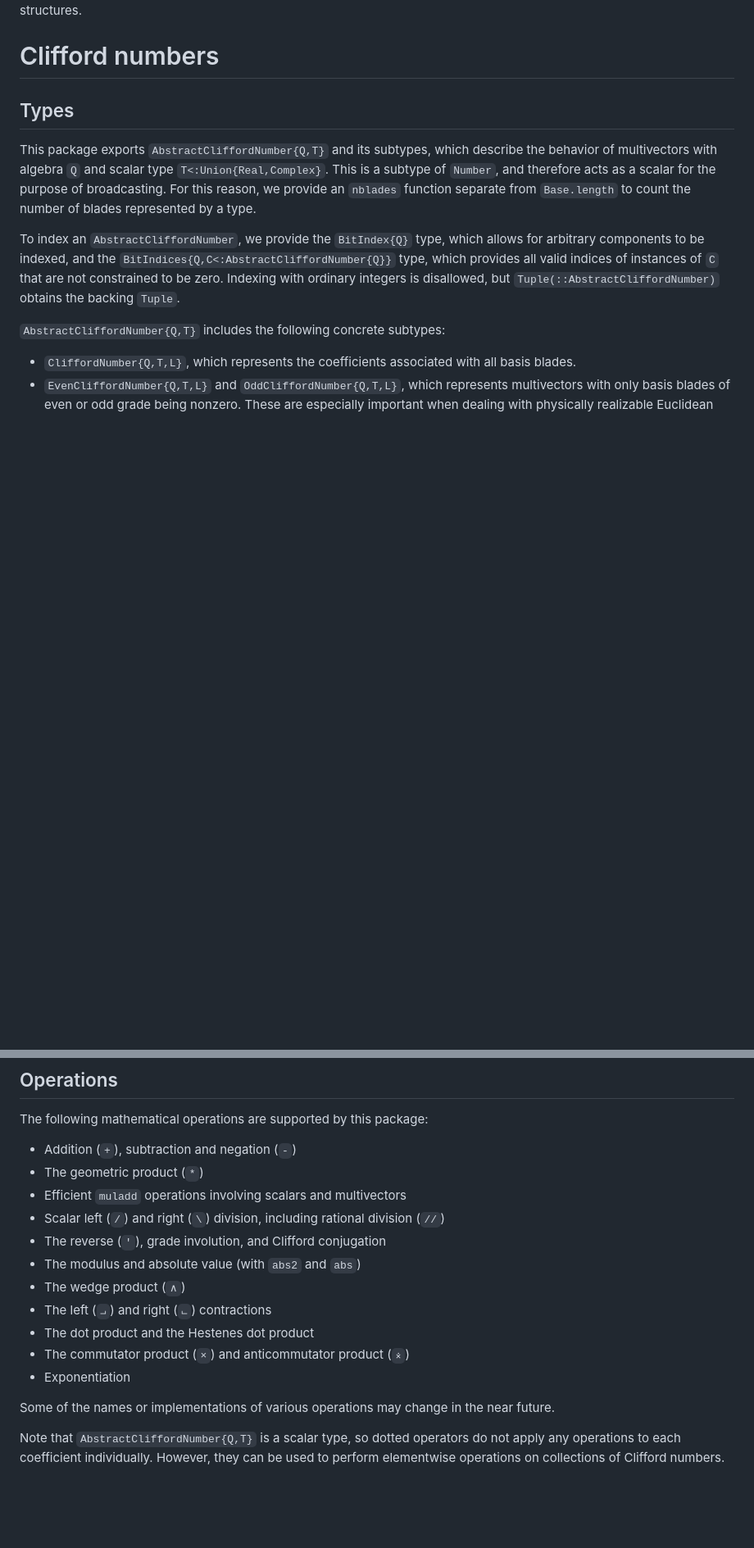
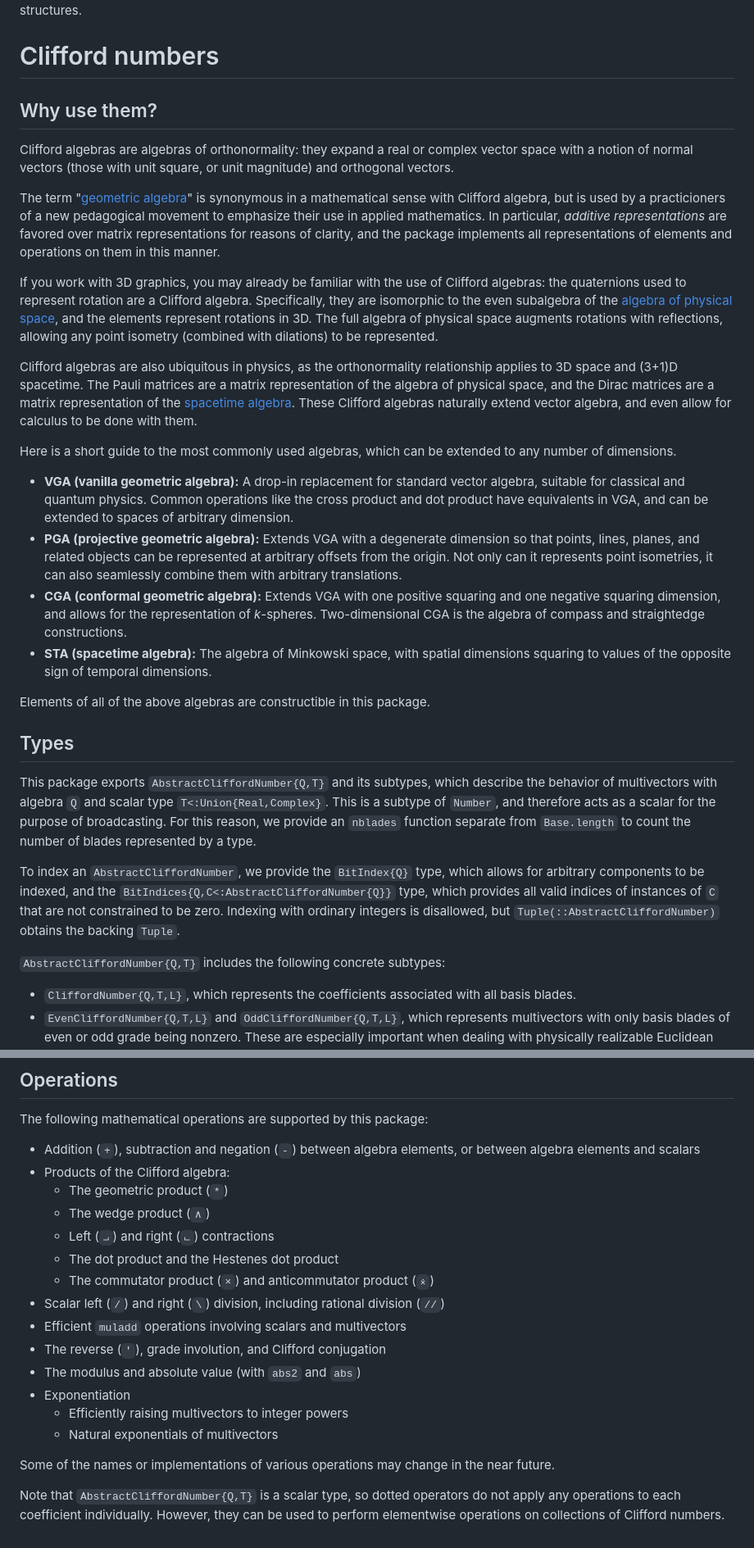
Before and after one commit to brainandforce/CliffordNumbers.jl, a Markdown page: README.md, 2 parts joined by grey strips. Shown at 82% size. Rendered like a GitHub page; blank space fills up the shorter version.

Commit message:
Significant README update: new section on rationale for Clifford numbers, supported operations

```diff
--- a/README.md
+++ b/README.md
@@ -13,6 +13,46 @@ Additionally, the multivectors provided by this package can be stored inline in
 structures.
 
 # Clifford numbers
+
+## Why use them?
+
+Clifford algebras are algebras of orthonormality: they expand a real or complex vector space with a
+notion of normal vectors (those with unit square, or unit magnitude) and orthogonal vectors.
+
+The term "[geometric algebra][ga-wikipedia]" is synonymous in a mathematical sense with Clifford
+algebra, but is used by a practicioners of a new pedagogical movement to emphasize their use in
+applied mathematics. In particular, *additive representations* are favored over matrix
+representations for reasons of clarity, and the package implements all representations of elements
+and operations on them in this manner.
+
+If you work with 3D graphics, you may already be familiar with the use of Clifford algebras: the
+quaternions used to represent rotation are a Clifford algebra. Specifically, they are isomorphic to
+the even subalgebra of the [algebra of physical space][aps-wikipedia], and the elements represent
+rotations in 3D. The full algebra of physical space augments rotations with reflections, allowing
+any point isometry (combined with dilations) to be represented.
+
+Clifford algebras are also ubiquitous in physics, as the orthonormality relationship applies to 3D
+space and (3+1)D spacetime. The Pauli matrices are a matrix representation of the algebra of
+physical space, and the Dirac matrices are a matrix representation of the
+[spacetime algebra][sta-wikipedia]. These Clifford algebras naturally extend vector algebra, and
+even allow for calculus to be done with them.
+
+Here is a short guide to the most commonly used algebras, which can be extended to any number of
+dimensions.
+  * **VGA (vanilla geometric algebra):** A drop-in replacement for standard vector algebra, suitable
+    for classical and quantum physics. Common operations like the cross product and dot product have
+    equivalents in VGA, and can be extended to spaces of arbitrary dimension.
+  * **PGA (projective geometric algebra):** Extends VGA with a degenerate dimension so that points,
+    lines, planes, and related objects can be represented at arbitrary offsets from the origin. Not
+    only can it represents point isometries, it can also seamlessly combine them with arbitrary
+    translations.
+  * **CGA (conformal geometric algebra):** Extends VGA with one positive squaring and one negative
+    squaring dimension, and allows for the representation of *k*-spheres. Two-dimensional CGA is
+    the algebra of compass and straightedge constructions.
+  * **STA (spacetime algebra):** The algebra of Minkowski space, with spatial dimensions squaring to
+    values of the opposite sign of temporal dimensions.
+
+Elements of all of the above algebras are constructible in this package.
 
 ## Types
 
@@ -64,17 +104,21 @@ instance returns a `TransformedBitIndices`, a wrapper which lazily associates a
 ## Operations
 
 The following mathematical operations are supported by this package:
-  * Addition (`+`), subtraction and negation (`-`)
-  * The geometric product (`*`)
+  * Addition (`+`), subtraction and negation (`-`) between algebra elements, or between algebra
+    elements and scalars
+  * Products of the Clifford algebra:
+      * The geometric product  (`*`)
+      * The wedge product (`∧`)
+      * Left (`⨼`) and right (`⨽`) contractions
+      * The dot product and the Hestenes dot product
+      * The commutator product (`×`) and anticommutator product (`⨰`)
+  * Scalar left (`/`) and right (`\`) division, including rational division (`//`)
   * Efficient `muladd` operations involving scalars and multivectors
-  * Scalar left (`/`) and right (`\`) division, including rational division (`//`)
   * The reverse (`'`), grade involution, and Clifford conjugation
   * The modulus and absolute value (with `abs2` and `abs`)
-  * The wedge product (`∧`)
-  * The left (`⨼`) and right (`⨽`) contractions
-  * The dot product and the Hestenes dot product
-  * The commutator product (`×`) and anticommutator product (`⨰`)
   * Exponentiation
+      * Efficiently raising multivectors to integer powers
+      * Natural exponentials of multivectors
 
 Some of the names or implementations of various operations may change in the near future.
 
@@ -92,3 +136,6 @@ operations on collections of Clifford numbers.
 [aqua-url]:         https://github.com/JuliaTesting/Aqua.jl
 [codecov-img]:      https://codecov.io/gh/brainandforce/CliffordNumbers.jl/branch/main/graph/badge.svg
 [codecov-url]:      https://codecov.io/gh/brainandforce/CliffordNumbers.jl/
+[aps-wikipedia]:    https://en.wikipedia.org/wiki/Algebra_of_physical_space
+[sta-wikipedia]:    https://en.wikipedia.org/wiki/Spacetime_algebra
+[ga-wikipedia]:     https://en.wikipedia.org/wiki/Geometric_algebra
```
